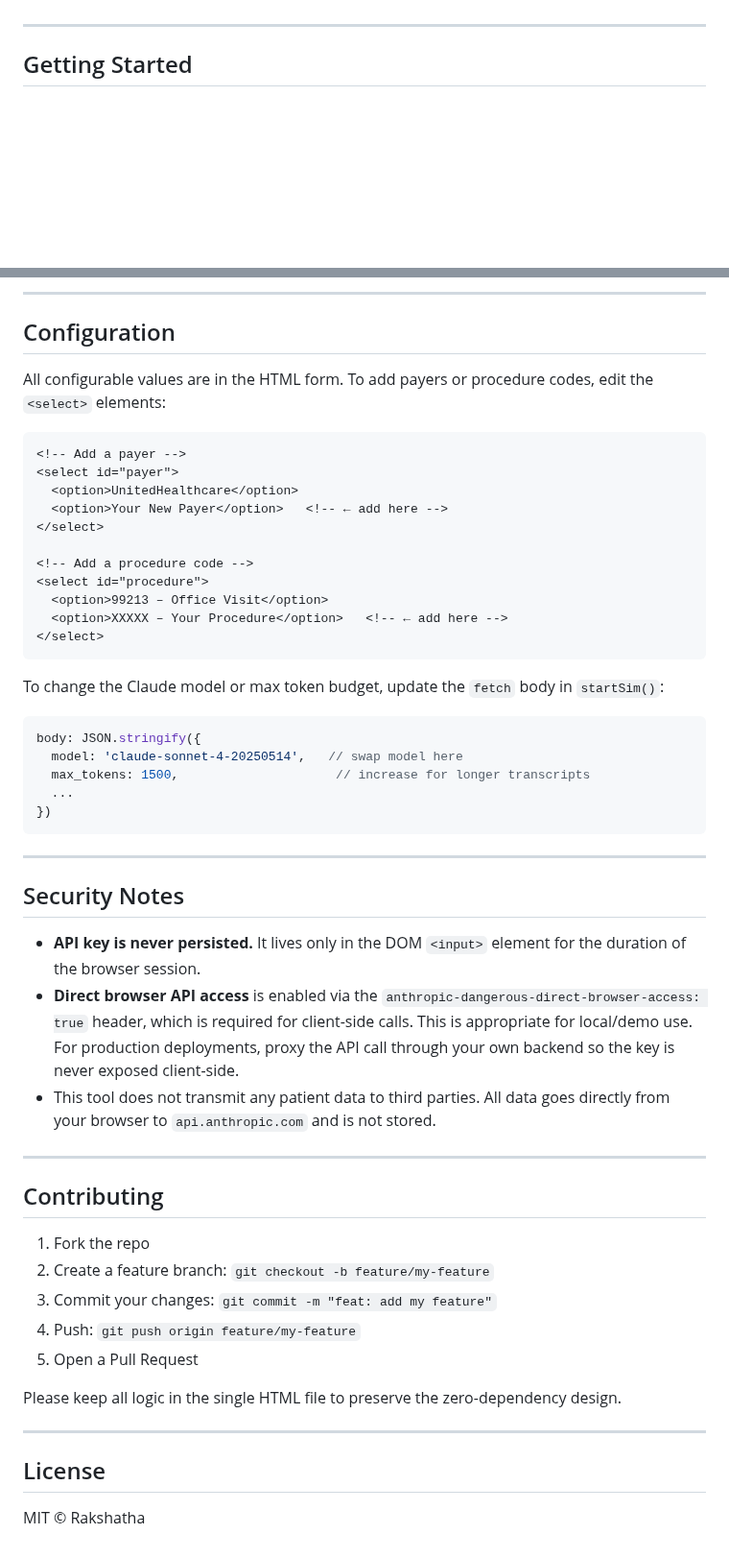
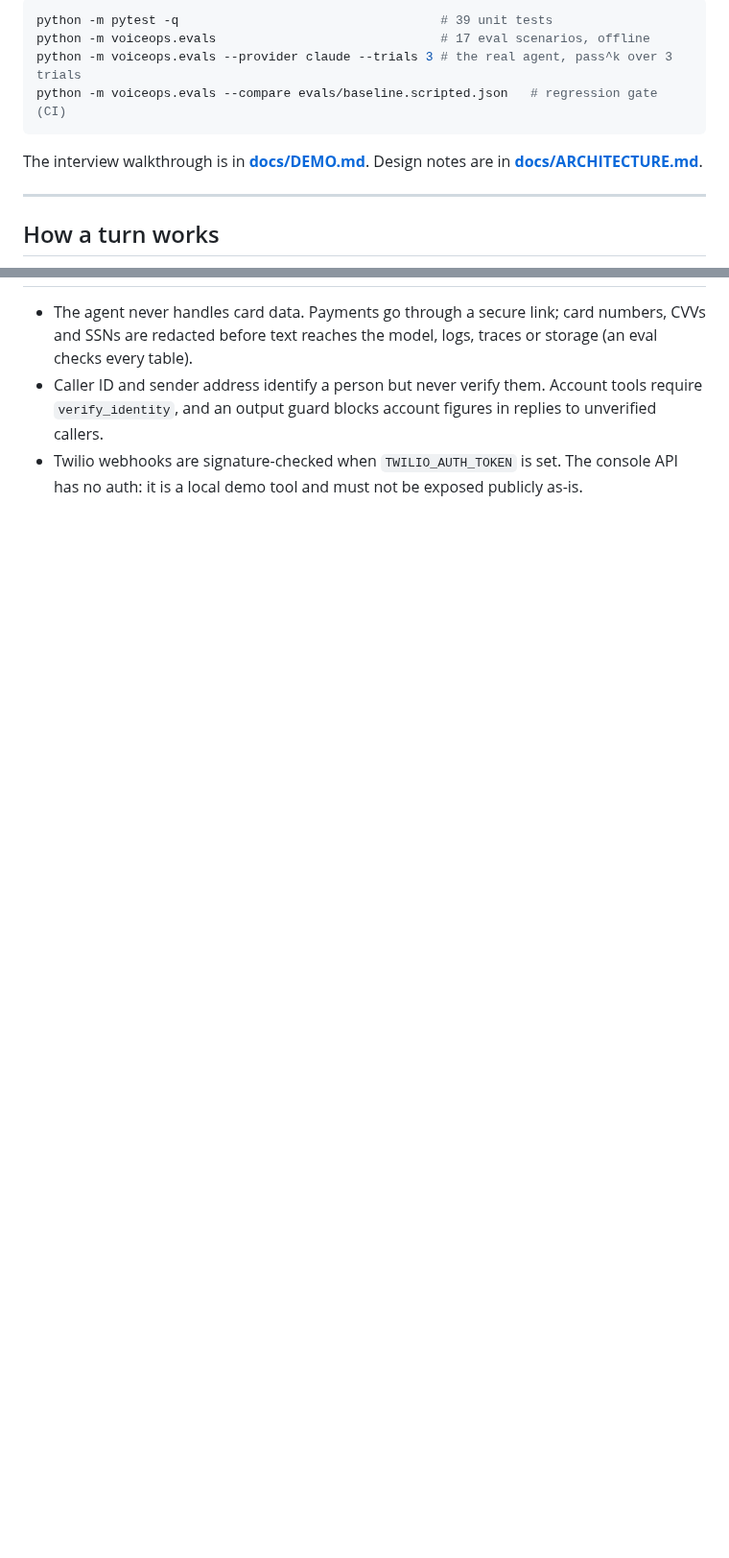
Before and after one commit to rakshathavasudev/voiceops, a Markdown page: README.md, 2 parts joined by grey strips. Shown at 96% size. Drawn GitHub-style; blank space fills up the shorter version.

````diff
--- a/README.md
+++ b/README.md
@@ -19,5 +37,13 @@ A single-file, browser-based AI tool that simulates realistic healthcare Revenue
+```bash
+python -m pytest -q                                   # 39 unit tests
+python -m voiceops.evals                              # 17 eval scenarios, offline
+python -m voiceops.evals --provider claude --trials 3 # the real agent, pass^k over 3 trials
+python -m voiceops.evals --compare evals/baseline.scripted.json   # regression gate (CI)
+```
+
+The interview walkthrough is in **[docs/DEMO.md](docs/DEMO.md)**. Design notes are in **[docs/ARCHITECTURE.md](docs/ARCHITECTURE.md)**.
 
 ---
 
-## Getting Started
+## How a turn works
 
@@ -110,55 +103,3 @@ Summary fields returned:
----
-
-## Configuration
-
-All configurable values are in the HTML form. To add payers or procedure codes, edit the `<select>` elements:
-
-```html
-<!-- Add a payer -->
-<select id="payer">
-  <option>UnitedHealthcare</option>
-  <option>Your New Payer</option>   <!-- ← add here -->
-</select>
-
-<!-- Add a procedure code -->
-<select id="procedure">
-  <option>99213 – Office Visit</option>
-  <option>XXXXX – Your Procedure</option>   <!-- ← add here -->
-</select>
-```
-
-To change the Claude model or max token budget, update the `fetch` body in `startSim()`:
-
-```javascript
-body: JSON.stringify({
-  model: 'claude-sonnet-4-20250514',   // swap model here
-  max_tokens: 1500,                     // increase for longer transcripts
-  ...
-})
-```
-
----
-
-## Security Notes
-
-- **API key is never persisted.** It lives only in the DOM `<input>` element for the duration of the browser session.
-- **Direct browser API access** is enabled via the `anthropic-dangerous-direct-browser-access: true` header, which is required for client-side calls. This is appropriate for local/demo use. For production deployments, proxy the API call through your own backend so the key is never exposed client-side.
-- This tool does not transmit any patient data to third parties. All data goes directly from your browser to `api.anthropic.com` and is not stored.
-
----
-
-## Contributing
-
-1. Fork the repo
-2. Create a feature branch: `git checkout -b feature/my-feature`
-3. Commit your changes: `git commit -m "feat: add my feature"`
-4. Push: `git push origin feature/my-feature`
-5. Open a Pull Request
-
-Please keep all logic in the single HTML file to preserve the zero-dependency design.
-
----
-
-## License
-
-MIT © Rakshatha
+- The agent never handles card data. Payments go through a secure link; card numbers, CVVs and SSNs are redacted before text reaches the model, logs, traces or storage (an eval checks every table).
+- Caller ID and sender address identify a person but never verify them. Account tools require `verify_identity`, and an output guard blocks account figures in replies to unverified callers.
+- Twilio webhooks are signature-checked when `TWILIO_AUTH_TOKEN` is set. The console API has no auth: it is a local demo tool and must not be exposed publicly as-is.
````
Also changed, not shown: other parts of README.md (+74 -89 lines), docs/ARCHITECTURE.md (added, +51 -0 lines), docs/DEMO.md (added, +101 -0 lines), evals/reports/latest.md (+22 -6 lines), docs/console.png (added), 11 other files.
